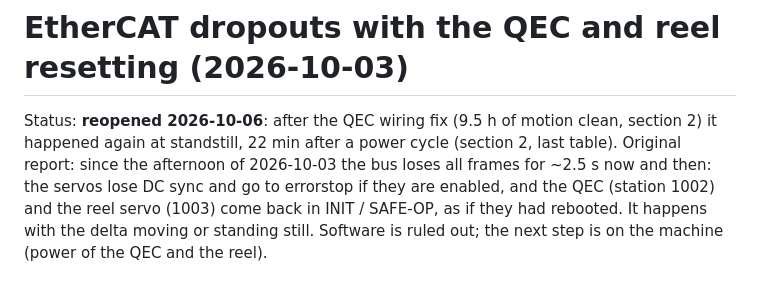
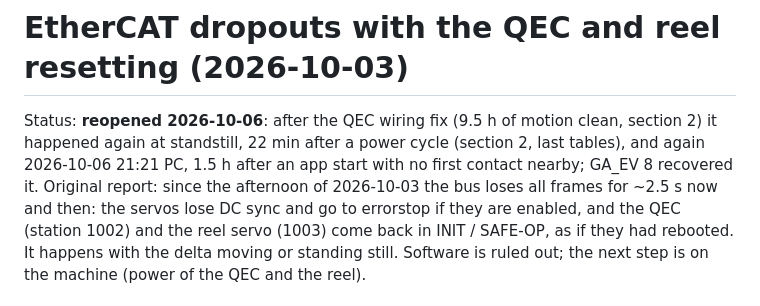
Before and after one commit to MDMTseng/xPLCCore, a Markdown page: doc_review/ethercat_dropout_2026-10-03.md, the part around one of its changes. Drawn GitHub-style.

```diff
--- a/doc_review/ethercat_dropout_2026-10-03.md
+++ b/doc_review/ethercat_dropout_2026-10-03.md
@@ -2,7 +2,8 @@
 
 Status: **reopened 2026-10-06**: after the QEC wiring fix (9.5 h of motion
 clean, section 2) it happened again at standstill, 22 min after a power
-cycle (section 2, last table). Original report: since the afternoon of 2026-10-03 the bus
+cycle (section 2, last tables), and again 2026-10-06 21:21 PC, 1.5 h after
+an app start with no first contact nearby; GA_EV 8 recovered it. Original report: since the afternoon of 2026-10-03 the bus
 loses all frames for ~2.5 s now and then: the servos lose DC sync and go
 to errorstop if they are enabled, and the QEC (station 1002) and the reel
 servo (1003) come back in INIT / SAFE-OP, as if they had rebooted. It
```
Also changed, not shown: other parts of doc_review/ethercat_dropout_2026-10-03.md (+34 -0 lines), doc_review/HANDOVER_2026-10-06.md (+7 -0 lines), doc_review/TODO.md (+1 -1 lines).
